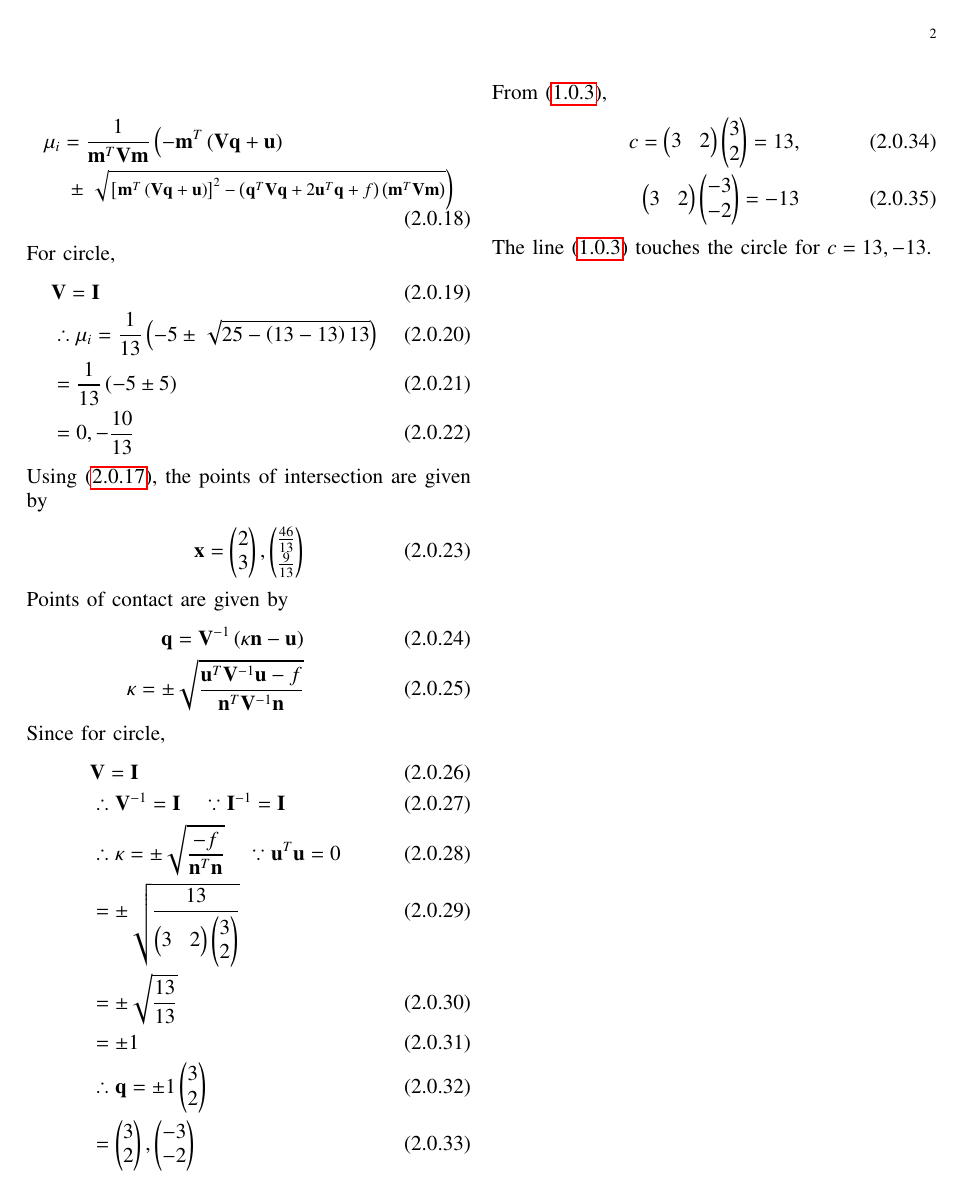
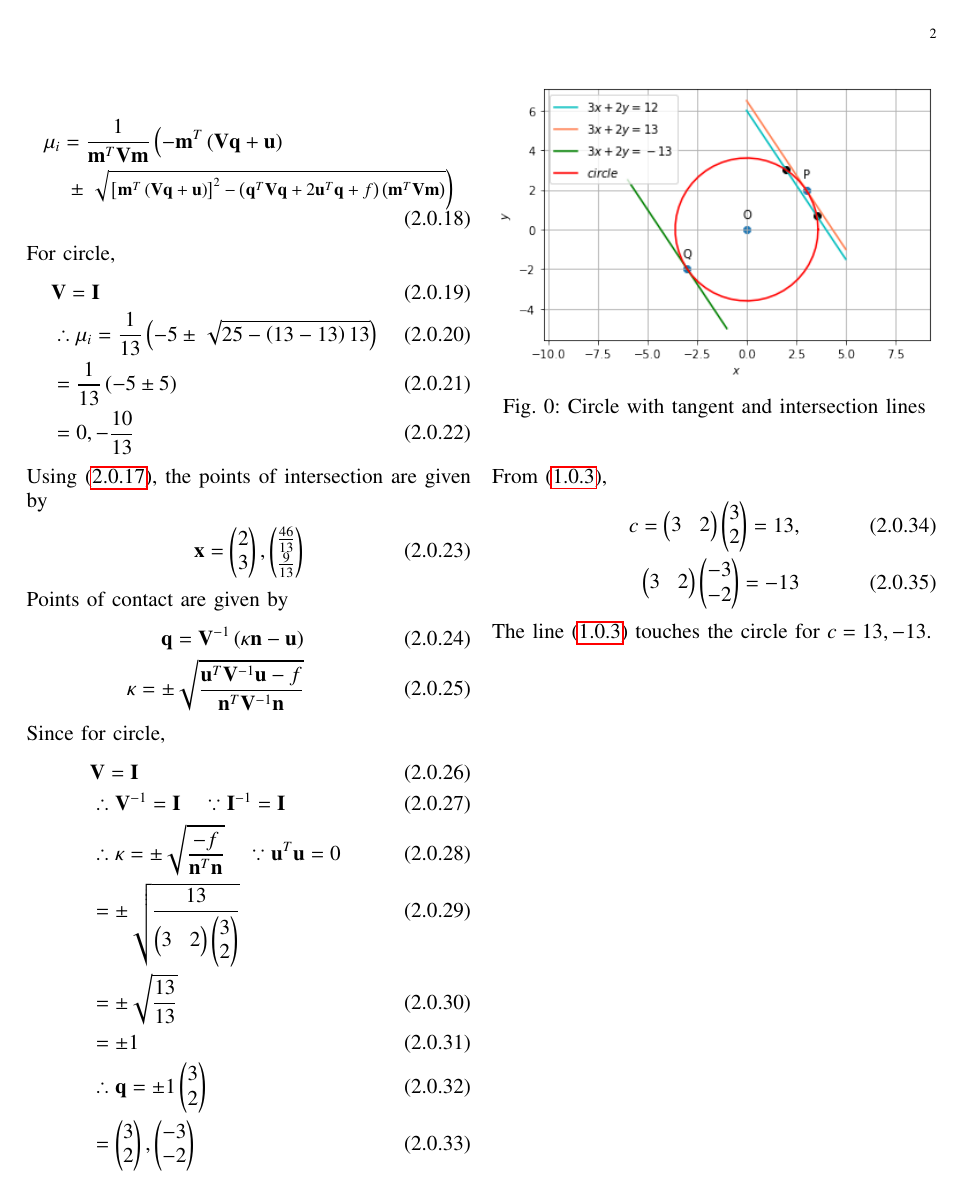
Before and after one commit to Debolena/EE5609, a LaTeX problem sheet (Assignment_4/latex code.tex): page 2 of 2. Compiled offline with pdfLaTeX.

Commit message:
included figure

```diff
--- a/Assignment_4/latex code.tex
+++ b/Assignment_4/latex code.tex
@@ -325,6 +325,11 @@ From \brak{\ref{tangent}},
 \end{align}
 The line \brak{\ref{tangent}} touches the circle for $c = 13, -13$.
 
+\begin{figure}[!]
+\includegraphics[width=1\columnwidth]{figure.png}
+\caption{Circle with tangent and intersection lines}
+\end{figure}
+
 %\vspace{5mm}
 
 %\input{./chapters/solution.tex}
```
